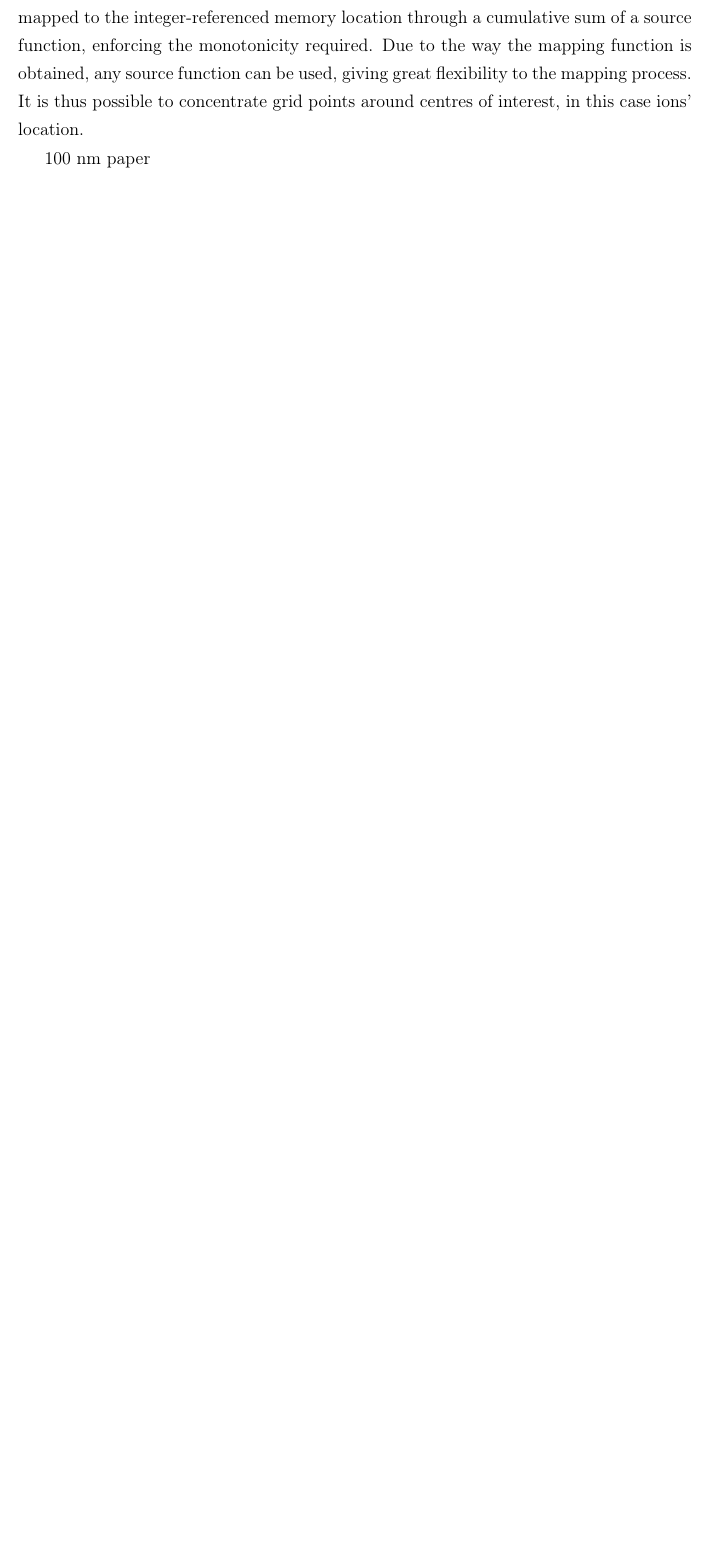
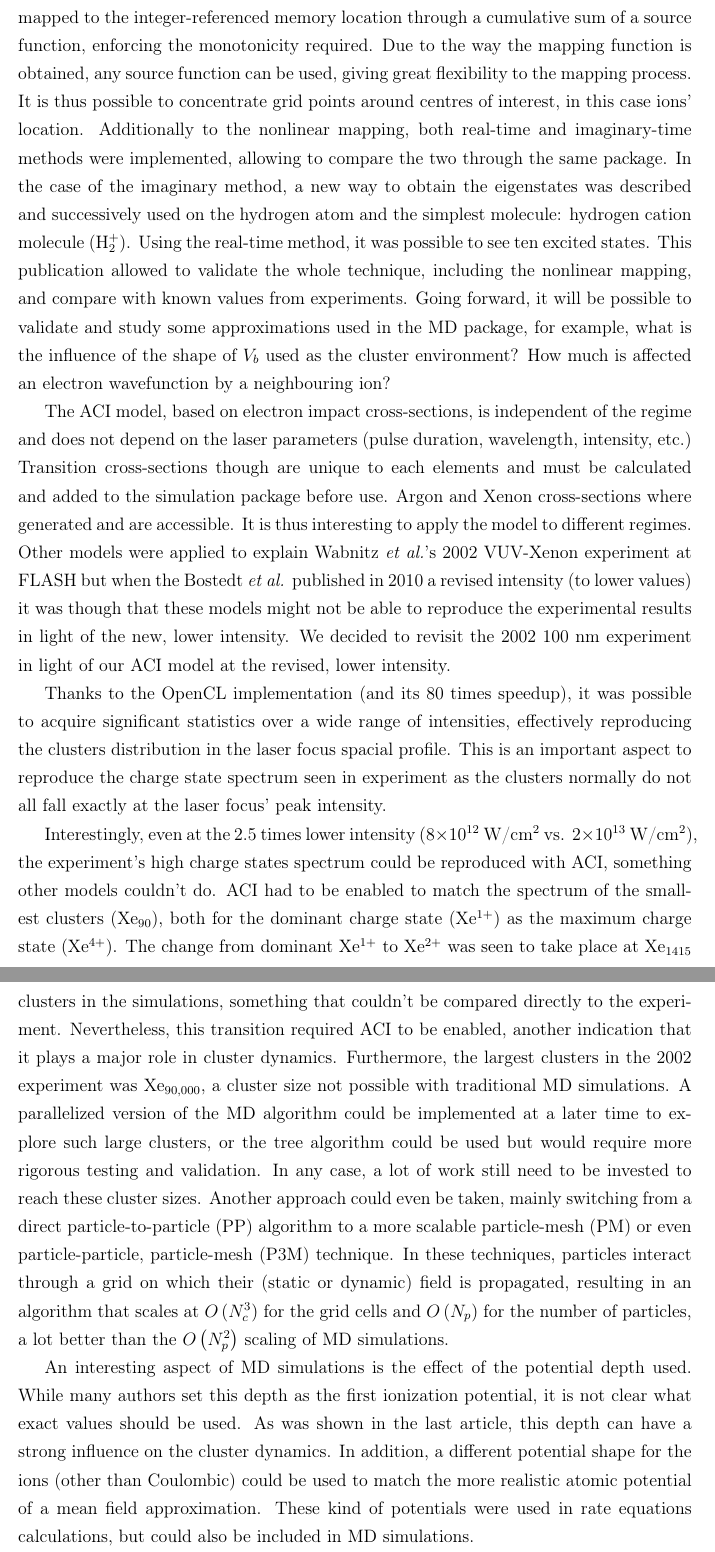
Before and after one commit to nbigaouette/thesis, a LaTeX thesis (thesis/thesis.tex, which reads thesis/conclusion.tex): part of page 77 of 79 before the commit and two parts of pages 77 and 78 of 80 after it, the two joined at a grey line, cut so that both start at the same text, the shorter picture padded with empty space. Compiled offline with pdfLaTeX.

Commit message:
Conclusion on 100 nm

```diff
--- a/thesis/conclusion.tex
+++ b/thesis/conclusion.tex
@@ -108,12 +108,65 @@ integer-referenced memory location through a cumulative sum of a source function
 enforcing the monotonicity required. Due to the way the mapping function is
 obtained, any source function can be used, giving great flexibility to the
 mapping process. It is thus possible to concentrate grid points around centres
-of interest, in this case ions' location.
+of interest, in this case ions' location. Additionally to the nonlinear mapping,
+both real-time and imaginary-time methods were implemented, allowing to compare
+the two through the same package. In the case of the imaginary method, a new
+way to obtain the eigenstates was described and successively used on the
+hydrogen atom and the simplest molecule: hydrogen cation molecule (H$_{2}^{+}$).
+Using the real-time method, it was possible to see ten excited states. This
+publication allowed to validate the whole technique, including the nonlinear
+mapping, and compare with known values from experiments. Going forward, it will
+be possible to validate and study some approximations used in the MD package,
+for example, what is the influence of the shape of $V_b$ used as the cluster
+environment? How much is affected an electron wavefunction by a neighbouring
+ion?
 
+The ACI model, based on electron impact cross-sections, is independent of the
+regime and does not depend on the laser parameters (pulse duration, wavelength,
+intensity, etc.) Transition cross-sections though are unique to each elements
+and must be calculated and added to the simulation package before use. Argon
+and Xenon cross-sections where generated and are accessible. It is thus
+interesting to apply the model to different regimes. Other models were applied
+to explain Wabnitz \textit{et al.}'s 2002 VUV-Xenon experiment at FLASH but when the
+Bostedt \textit{et al.} published in 2010 a revised intensity (to lower values) it was
+though that these models might not be able to reproduce the experimental results
+in light of the new, lower intensity. We decided to revisit the 2002 100 nm
+experiment in light of our ACI model at the revised, lower intensity.
 
+Thanks to the OpenCL implementation (and its 80 times speedup), it was possible
+to acquire significant statistics over a wide range of intensities, effectively
+reproducing the clusters distribution in the laser focus spacial profile. This
+is an important aspect to reproduce the charge state spectrum seen in experiment
+as the clusters normally do not all fall exactly at the laser focus' peak
+intensity.
 
+Interestingly, even at the 2.5 times lower intensity ($\ten{8}{12}$~W/cm$^{2}$
+vs. $\ten{2}{13}$~W/cm$^{2}$), the experiment's high charge states spectrum
+could be reproduced with ACI, something other models couldn't do. ACI had to
+be enabled to match the spectrum of the smallest clusters (Xe$_{90}$), both
+for the dominant charge state (Xe$^{1+}$) as the maximum charge state (Xe$^{4+}$).
+The change from dominant Xe$^{1+}$ to Xe$^{2+}$ was seen to take place at
+Xe$_{1415}$ clusters in the simulations, something that couldn't be compared
+directly to the experiment. Nevertheless, this transition required ACI to be
+enabled, another indication that it plays a major role in cluster dynamics.
+Furthermore, the largest clusters in the 2002 experiment was Xe$_{90,000}$, a
+cluster size not possible with traditional MD simulations. A parallelized
+version of the MD algorithm could be implemented at a later time to explore such
+large clusters, or the tree algorithm could be used but would require more
+rigorous testing and validation. In any case, a lot of work still need to be
+invested to reach these cluster sizes. Another approach could even be taken,
+mainly switching from a direct particle-to-particle (PP) algorithm to a more
+scalable particle-mesh (PM) or even particle-particle, particle-mesh (P3M)
+technique. In these techniques, particles interact through a grid on which their
+(static or dynamic) field is propagated, resulting in an algorithm that scales
+at $O\pa{N_c^3}$ for the grid cells and $O\pa{N_p}$ for the number of particles,
+a lot better than the $O\pa{N_p^2}$ scaling of MD simulations.
 
-
-
-
-100 nm paper
+An interesting aspect of MD simulations is the effect of the potential depth
+used. While many authors set this depth as the first ionization potential, it
+is not clear what exact values should be used. As was shown in the last article,
+this depth can have a strong influence on the cluster dynamics. In addition, a
+different potential shape for the ions (other than Coulombic) could be used to
+match the more realistic atomic potential of a mean field approximation. These
+kind of potentials were used in rate equations calculations, but could also be
+included in MD simulations.
```
